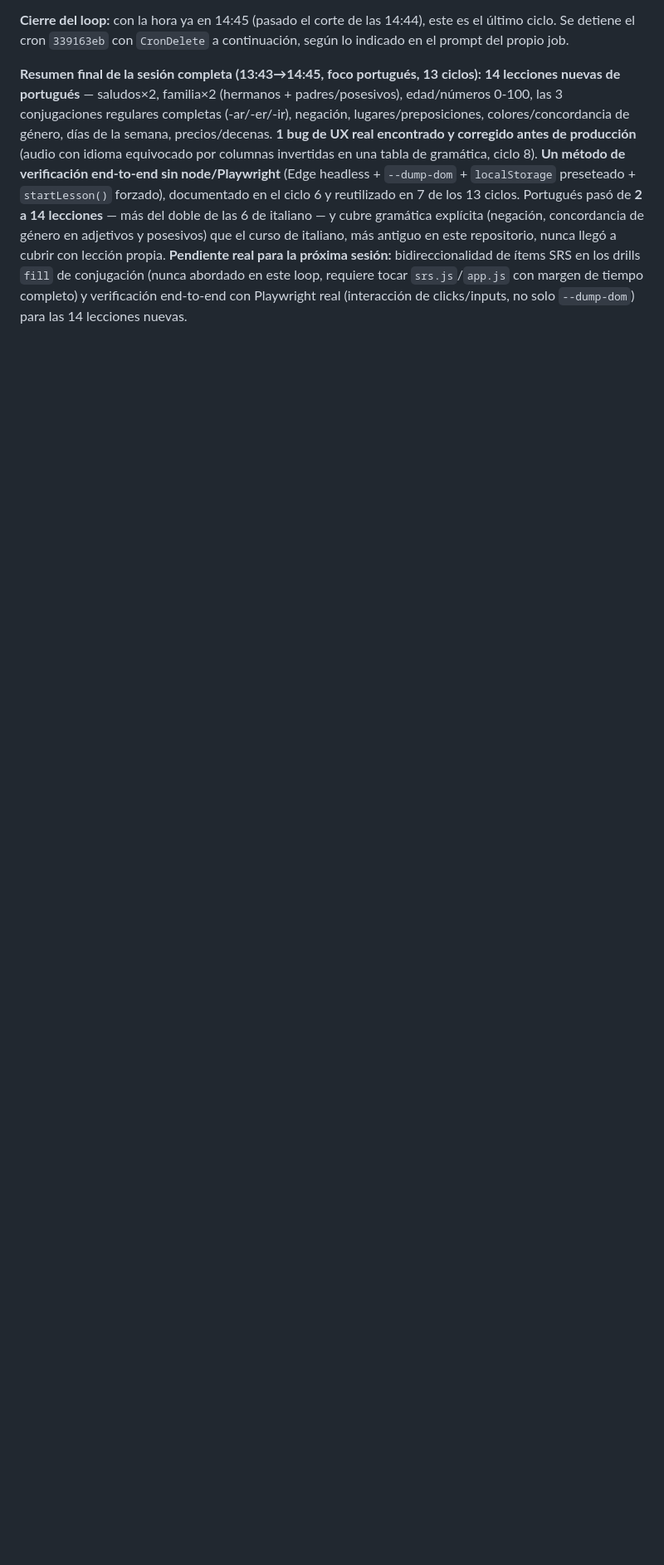
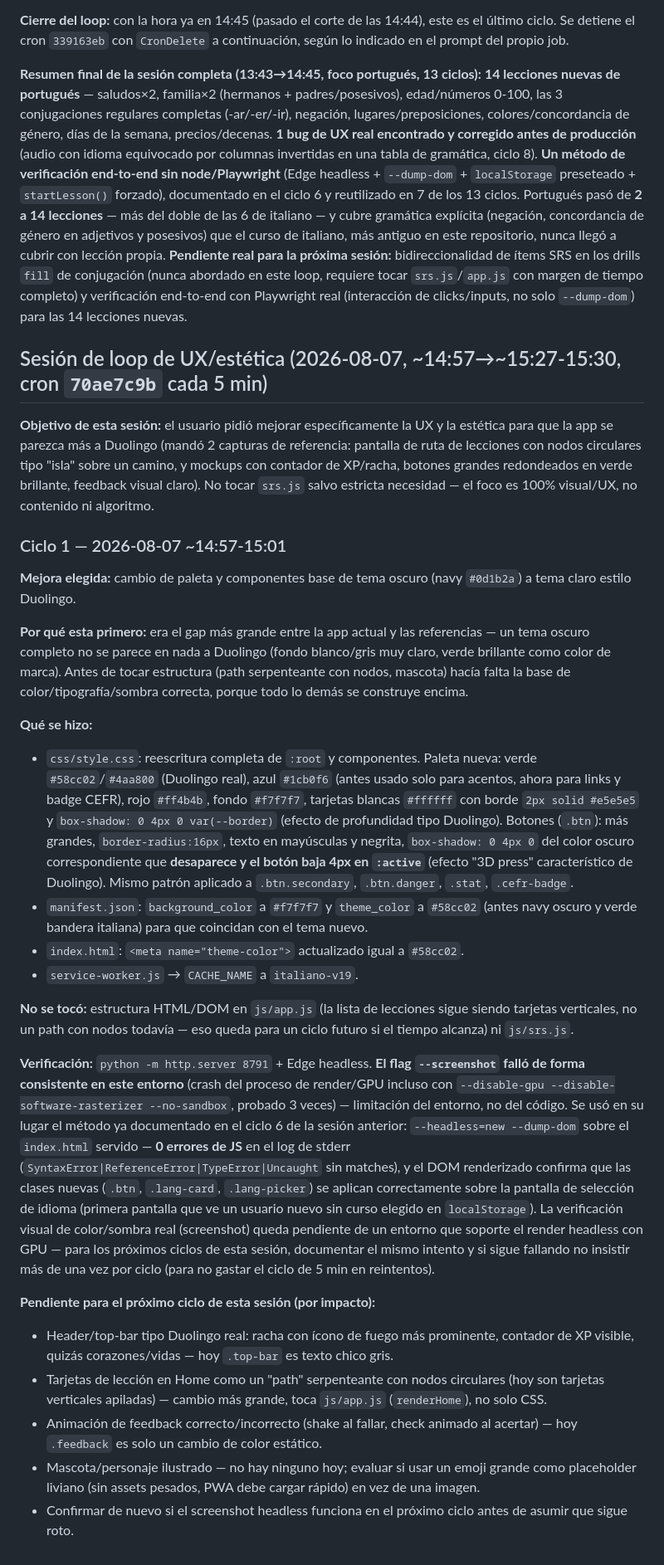
Before and after one commit to Kesanti12/Idiomas, a Markdown page: memory.md, the part around the change. Shown at 83% size. Rendered like a GitHub page; blank space fills up the shorter version.

Commit message:
Registra ciclo 1 de la sesion de loop UX/estetica en memory.md

```diff
--- a/memory.md
+++ b/memory.md
@@ -1215,3 +1215,65 @@ bidireccionalidad de ítems SRS en los drills `fill` de conjugación (nunca abor
 loop, requiere tocar `srs.js`/`app.js` con margen de tiempo completo) y verificación
 end-to-end con Playwright real (interacción de clicks/inputs, no solo `--dump-dom`) para
 las 14 lecciones nuevas.
+
+## Sesión de loop de UX/estética (2026-08-07, ~14:57→~15:27-15:30, cron `70ae7c9b` cada 5 min)
+
+**Objetivo de esta sesión:** el usuario pidió mejorar específicamente la UX y la estética
+para que la app se parezca más a Duolingo (mandó 2 capturas de referencia: pantalla de ruta
+de lecciones con nodos circulares tipo "isla" sobre un camino, y mockups con contador de
+XP/racha, botones grandes redondeados en verde brillante, feedback visual claro). No tocar
+`srs.js` salvo estricta necesidad — el foco es 100% visual/UX, no contenido ni algoritmo.
+
+### Ciclo 1 — 2026-08-07 ~14:57-15:01
+**Mejora elegida:** cambio de paleta y componentes base de tema oscuro (navy `#0d1b2a`) a
+tema claro estilo Duolingo.
+
+**Por qué esta primero:** era el gap más grande entre la app actual y las referencias — un
+tema oscuro completo no se parece en nada a Duolingo (fondo blanco/gris muy claro, verde
+brillante como color de marca). Antes de tocar estructura (path serpenteante con nodos,
+mascota) hacía falta la base de color/tipografía/sombra correcta, porque todo lo demás se
+construye encima.
+
+**Qué se hizo:**
+- `css/style.css`: reescritura completa de `:root` y componentes. Paleta nueva: verde
+  `#58cc02`/`#4aa800` (Duolingo real), azul `#1cb0f6` (antes usado solo para acentos, ahora
+  para links y badge CEFR), rojo `#ff4b4b`, fondo `#f7f7f7`, tarjetas blancas `#ffffff` con
+  borde `2px solid #e5e5e5` y `box-shadow: 0 4px 0 var(--border)` (efecto de profundidad
+  tipo Duolingo). Botones (`.btn`): más grandes, `border-radius:16px`, texto en mayúsculas
+  y negrita, `box-shadow: 0 4px 0` del color oscuro correspondiente que **desaparece y el
+  botón baja 4px en `:active`** (efecto "3D press" característico de Duolingo). Mismo
+  patrón aplicado a `.btn.secondary`, `.btn.danger`, `.stat`, `.cefr-badge`.
+- `manifest.json`: `background_color` a `#f7f7f7` y `theme_color` a `#58cc02` (antes navy
+  oscuro y verde bandera italiana) para que coincidan con el tema nuevo.
+- `index.html`: `<meta name="theme-color">` actualizado igual a `#58cc02`.
+- `service-worker.js` → `CACHE_NAME` a `italiano-v19`.
+
+**No se tocó:** estructura HTML/DOM en `js/app.js` (la lista de lecciones sigue siendo
+tarjetas verticales, no un path con nodos todavía — eso queda para un ciclo futuro si el
+tiempo alcanza) ni `js/srs.js`.
+
+**Verificación:** `python -m http.server 8791` + Edge headless. **El flag `--screenshot`
+falló de forma consistente en este entorno** (crash del proceso de render/GPU incluso con
+`--disable-gpu --disable-software-rasterizer --no-sandbox`, probado 3 veces) — limitación
+del entorno, no del código. Se usó en su lugar el método ya documentado en el ciclo 6 de la
+sesión anterior: `--headless=new --dump-dom` sobre el `index.html` servido — **0 errores de
+JS** en el log de stderr (`SyntaxError|ReferenceError|TypeError|Uncaught` sin matches), y el
+DOM renderizado confirma que las clases nuevas (`.btn`, `.lang-card`, `.lang-picker`) se
+aplican correctamente sobre la pantalla de selección de idioma (primera pantalla que ve un
+usuario nuevo sin curso elegido en `localStorage`). La verificación visual de color/sombra
+real (screenshot) queda pendiente de un entorno que soporte el render headless con GPU —
+para los próximos ciclos de esta sesión, documentar el mismo intento y si sigue fallando no
+insistir más de una vez por ciclo (para no gastar el ciclo de 5 min en reintentos).
+
+**Pendiente para el próximo ciclo de esta sesión (por impacto):**
+- Header/top-bar tipo Duolingo real: racha con ícono de fuego más prominente, contador de
+  XP visible, quizás corazones/vidas — hoy `.top-bar` es texto chico gris.
+- Tarjetas de lección en Home como un "path" serpenteante con nodos circulares (hoy son
+  tarjetas verticales apiladas) — cambio más grande, toca `js/app.js` (`renderHome`), no
+  solo CSS.
+- Animación de feedback correcto/incorrecto (shake al fallar, check animado al acertar) —
+  hoy `.feedback` es solo un cambio de color estático.
+- Mascota/personaje ilustrado — no hay ninguno hoy; evaluar si usar un emoji grande como
+  placeholder liviano (sin assets pesados, PWA debe cargar rápido) en vez de una imagen.
+- Confirmar de nuevo si el screenshot headless funciona en el próximo ciclo antes de asumir
+  que sigue roto.
```
